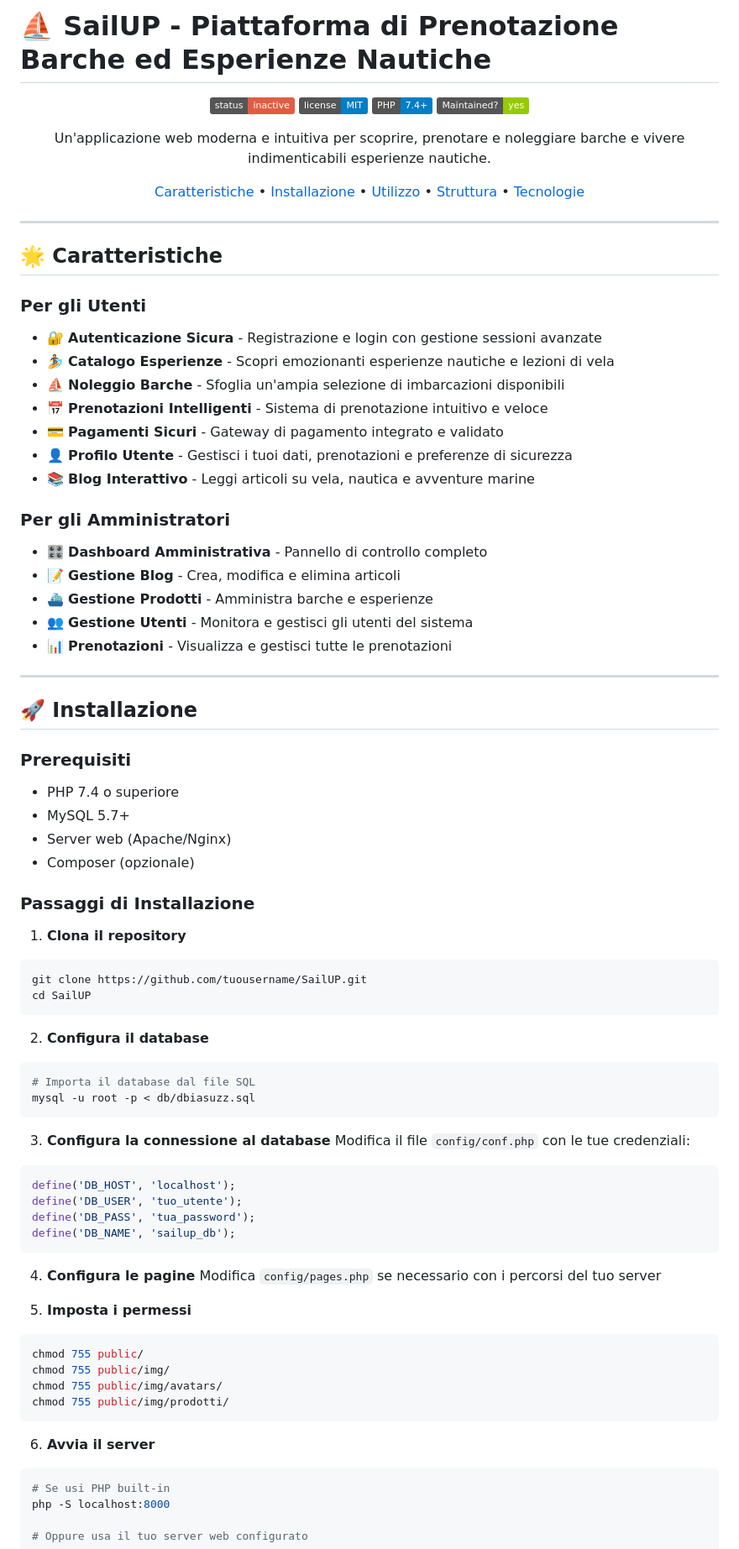
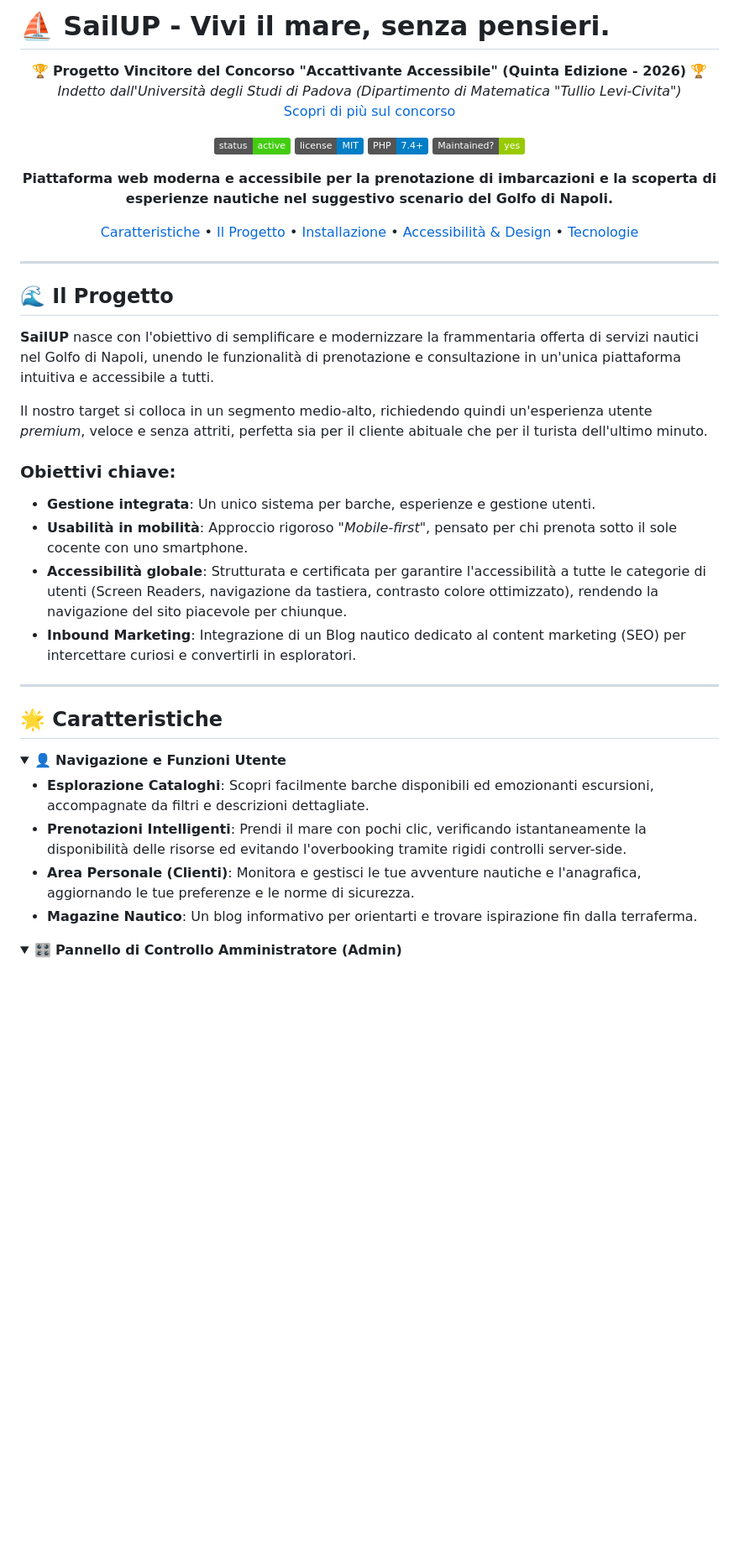
Before and after one commit to biasuzzi-davide/SailUP, a Markdown page: README.md, the part around one of its changes. Shown at 84% size. Rendered like a GitHub page; folded sections open; badges without logos; blank space fills up the shorter version.

````diff
--- a/README.md
+++ b/README.md
@@ -1,87 +1,49 @@
-# ⛵ SailUP - Piattaforma di Prenotazione Barche ed Esperienze Nautiche
+# ⛵ SailUP - Vivi il mare, senza pensieri.
 
 <div align="center">
 
-[![Status](https://img.shields.io/badge/status-inactive-red.svg)](https://github.com)
+🏆 **Progetto Vincitore del Concorso "Accattivante Accessibile" (Quinta Edizione - 2026)** 🏆
+*Indetto dall'Università degli Studi di Padova (Dipartimento di Matematica "Tullio Levi-Civita")*
+[Scopri di più sul concorso](https://web.math.unipd.it/CAA/)
+
+[![Status](https://img.shields.io/badge/status-active-success.svg)](https://github.com)
 [![License](https://img.shields.io/badge/license-MIT-blue.svg)](LICENSE)
 [![PHP Version](https://img.shields.io/badge/PHP-7.4%2B-blue.svg)](https://www.php.net/)
 [![Maintenance](https://img.shields.io/badge/Maintained%3F-yes-green.svg)](https://github.com)
 
-Un'applicazione web moderna e intuitiva per scoprire, prenotare e noleggiare barche e vivere indimenticabili esperienze nautiche.
+**Piattaforma web moderna e accessibile per la prenotazione di imbarcazioni e la scoperta di esperienze nautiche nel suggestivo scenario del Golfo di Napoli.**
 
-[Caratteristiche](#-caratteristiche) • [Installazione](#-installazione) • [Utilizzo](#-utilizzo) • [Struttura](#-struttura-del-progetto) • [Tecnologie](#-tecnologie)
+[Caratteristiche](#-caratteristiche) • [Il Progetto](#-il-progetto) • [Installazione](#-installazione) • [Accessibilità & Design](#%EF%B8%8F-accessibilit%C3%A0--design) • [Tecnologie](#-tecnologie)
 
 </div>
 
 ---
 
-## 🌟 Caratteristiche
+## 🌊 Il Progetto
 
-### Per gli Utenti
-- 🔐 **Autenticazione Sicura** - Registrazione e login con gestione sessioni avanzate
-- 🏄 **Catalogo Esperienze** - Scopri emozionanti esperienze nautiche e lezioni di vela
-- ⛵ **Noleggio Barche** - Sfoglia un'ampia selezione di imbarcazioni disponibili
-- 📅 **Prenotazioni Intelligenti** - Sistema di prenotazione intuitivo e veloce
-- 💳 **Pagamenti Sicuri** - Gateway di pagamento integrato e validato
-- 👤 **Profilo Utente** - Gestisci i tuoi dati, prenotazioni e preferenze di sicurezza
-- 📚 **Blog Interattivo** - Leggi articoli su vela, nautica e avventure marine
+**SailUP** nasce con l'obiettivo di semplificare e modernizzare la frammentaria offerta di servizi nautici nel Golfo di Napoli, unendo le funzionalità di prenotazione e consultazione in un'unica piattaforma intuitiva e accessibile a tutti.
 
-### Per gli Amministratori
-- 🎛️ **Dashboard Amministrativa** - Pannello di controllo completo
-- 📝 **Gestione Blog** - Crea, modifica e elimina articoli
-- ⛴️ **Gestione Prodotti** - Amministra barche e esperienze
-- 👥 **Gestione Utenti** - Monitora e gestisci gli utenti del sistema
-- 📊 **Prenotazioni** - Visualizza e gestisci tutte le prenotazioni
+Il nostro target si colloca in un segmento medio-alto, richiedendo quindi un'esperienza utente _premium_, veloce e senza attriti, perfetta sia per il cliente abituale che per il turista dell'ultimo minuto.
+
+### Obiettivi chiave:
+- **Gestione integrata**: Un unico sistema per barche, esperienze e gestione utenti.
+- **Usabilità in mobilità**: Approccio rigoroso *"Mobile-first"*, pensato per chi prenota sotto il sole cocente con uno smartphone.
+- **Accessibilità globale**: Strutturata e certificata per garantire l'accessibilità a tutte le categorie di utenti (Screen Readers, navigazione da tastiera, contrasto colore ottimizzato), rendendo la navigazione del sito piacevole per chiunque.
+- **Inbound Marketing**: Integrazione di un Blog nautico dedicato al content marketing (SEO) per intercettare curiosi e convertirli in esploratori.
 
 ---
 
-## 🚀 Installazione
+## 🌟 Caratteristiche
 
-### Prerequisiti
-- PHP 7.4 o superiore
-- MySQL 5.7+
-- Server web (Apache/Nginx)
-- Composer (opzionale)
+<details>
+<summary>👤 <b>Navigazione e Funzioni Utente</b></summary>
 
-### Passaggi di Installazione
+- **Esplorazione Cataloghi**: Scopri facilmente barche disponibili ed emozionanti escursioni, accompagnate da filtri e descrizioni dettagliate.
+- **Prenotazioni Intelligenti**: Prendi il mare con pochi clic, verificando istantaneamente la disponibilità delle risorse ed evitando l'overbooking tramite rigidi controlli server-side.
+- **Area Personale (Clienti)**: Monitora e gestisci le tue avventure nautiche e l'anagrafica, aggiornando le tue preferenze e le norme di sicurezza.
+- **Magazine Nautico**: Un blog informativo per orientarti e trovare ispirazione fin dalla terraferma.
+</details>
 
-1. **Clona il repository**
-```bash
-git clone https://github.com/tuousername/SailUP.git
-cd SailUP
-```
+<details>
+<summary>🎛️ <b>Pannello di Controllo Amministratore (Admin)</b></summary>
 
-2. **Configura il database**
-```bash
-# Importa il database dal file SQL
-mysql -u root -p < db/dbiasuzz.sql
-```
-
-3. **Configura la connessione al database**
-Modifica il file `config/conf.php` con le tue credenziali:
-```php
-define('DB_HOST', 'localhost');
-define('DB_USER', 'tuo_utente');
-define('DB_PASS', 'tua_password');
-define('DB_NAME', 'sailup_db');
-```
-
-4. **Configura le pagine**
-Modifica `config/pages.php` se necessario con i percorsi del tuo server
-
-5. **Imposta i permessi**
-```bash
-chmod 755 public/
-chmod 755 public/img/
-chmod 755 public/img/avatars/
-chmod 755 public/img/prodotti/
-```
-
-6. **Avvia il server**
-```bash
-# Se usi PHP built-in
-php -S localhost:8000
-
-# Oppure usa il tuo server web configurato
-```
-
````
Also changed, not shown: other parts of README.md (+51 -184 lines).
